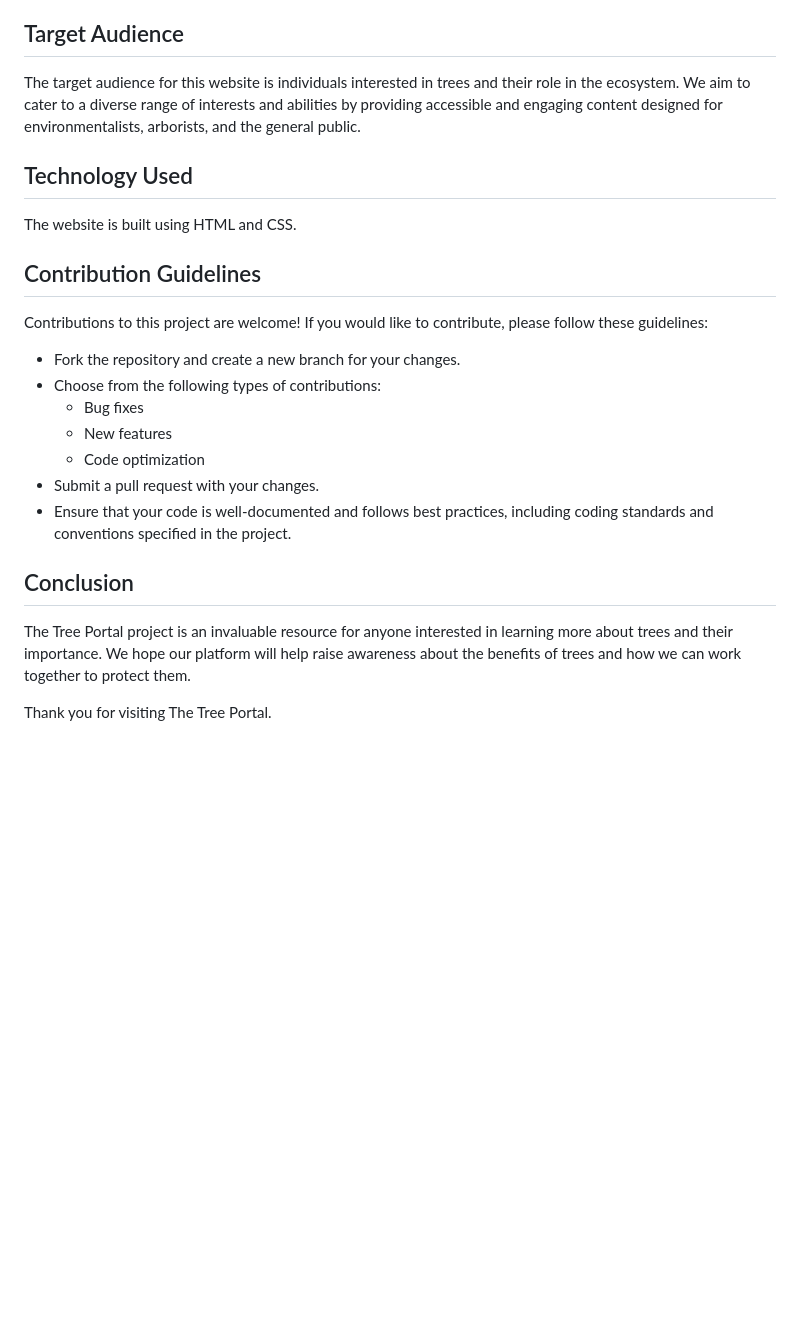
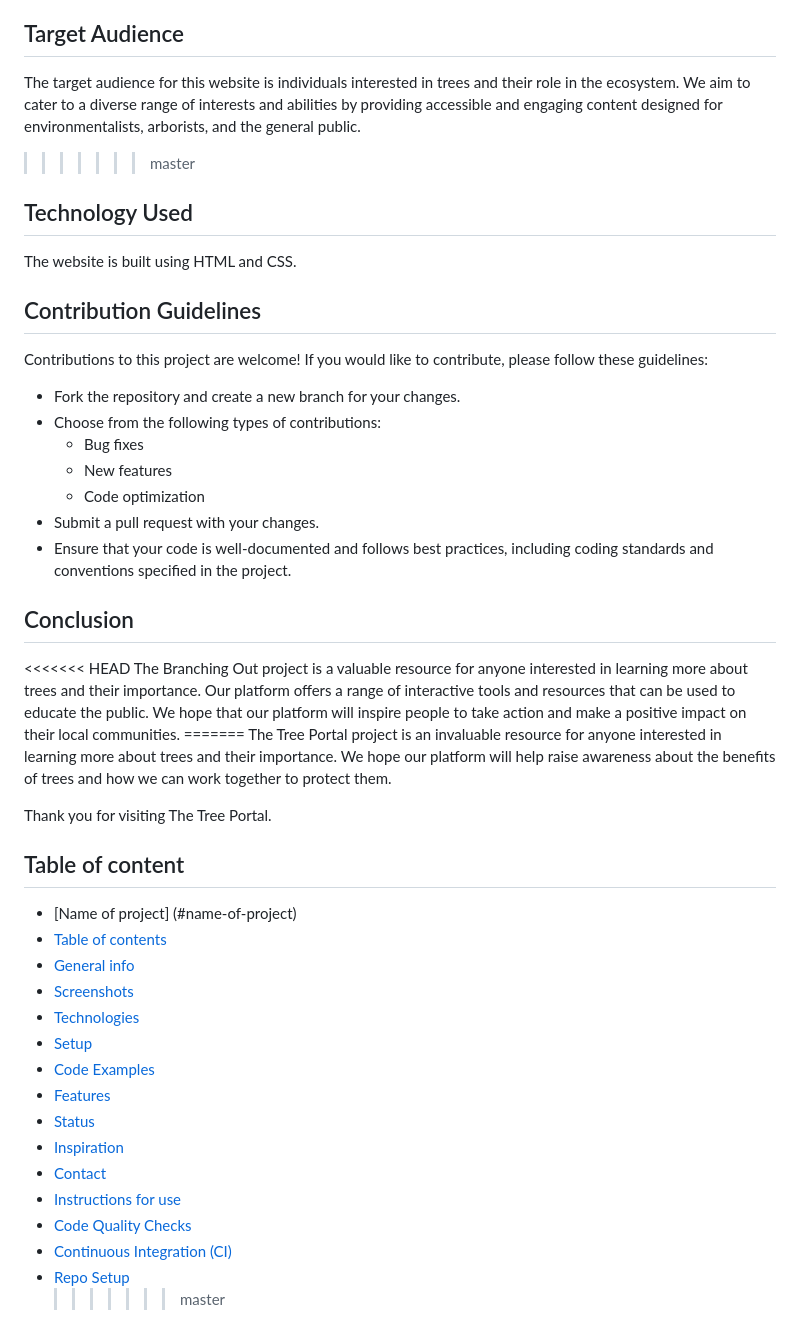
Before and after one commit to HYF-Class20/agile-development-groups1-all-about-trees, a Markdown page: README.md, the part around the change printed below. GitHub-like rendering; blank space fills up the shorter version.

```diff
--- a/README.md
+++ b/README.md
@@ -48,7 +86,12 @@ The footer of the website includes useful links, such as:
 
 ## Target Audience
 
-The target audience for this website is individuals interested in trees and their role in the ecosystem. We aim to cater to a diverse range of interests and abilities by providing accessible and engaging content designed for environmentalists, arborists, and the general public.
+The target audience for this website is individuals interested in trees and
+their role in the ecosystem. We aim to cater to a diverse range of interests and
+abilities by providing accessible and engaging content designed for
+environmentalists, arborists, and the general public.
+
+> > > > > > > master
 
 ## Technology Used
 
@@ -56,7 +99,8 @@ The website is built using HTML and CSS.
 
 ## Contribution Guidelines
 
-Contributions to this project are welcome! If you would like to contribute, please follow these guidelines:
+Contributions to this project are welcome! If you would like to contribute,
+please follow these guidelines:
 
 - Fork the repository and create a new branch for your changes.
 - Choose from the following types of contributions:
@@ -64,10 +108,37 @@ Contributions to this project are welcome! If you would like to contribute, plea
   - New features
   - Code optimization
 - Submit a pull request with your changes.
-- Ensure that your code is well-documented and follows best practices, including coding standards and conventions specified in the project.
+- Ensure that your code is well-documented and follows best practices, including
+  coding standards and conventions specified in the project.
 
 ## Conclusion
 
-The Tree Portal project is an invaluable resource for anyone interested in learning more about trees and their importance. We hope our platform will help raise awareness about the benefits of trees and how we can work together to protect them.
+<<<<<<< HEAD The Branching Out project is a valuable resource for anyone
+interested in learning more about trees and their importance. Our platform
+offers a range of interactive tools and resources that can be used to educate
+the public. We hope that our platform will inspire people to take action and
+make a positive impact on their local communities. ======= The Tree Portal
+project is an invaluable resource for anyone interested in learning more about
+trees and their importance. We hope our platform will help raise awareness about
+the benefits of trees and how we can work together to protect them.
 
 Thank you for visiting The Tree Portal.
+
+## Table of content
+
+- [Name of project] (#name-of-project)
+- [Table of contents](#table-of-contents)
+- [General info](#general-info)
+- [Screenshots](#screenshots)
+- [Technologies](#technologies)
+- [Setup](#setup)
+- [Code Examples](#code-examples)
+- [Features](#features)
+- [Status](#status)
+- [Inspiration](#inspiration)
+- [Contact](#contact)
+- [Instructions for use](#instructions-for-use)
+- [Code Quality Checks](#code-quality-checks)
+- [Continuous Integration (CI)](#continuous-integration-ci)
+- [Repo Setup](#repo-setup)
+  > > > > > > > master
```
Also changed, not shown: other parts of README.md (+55 -17 lines).
